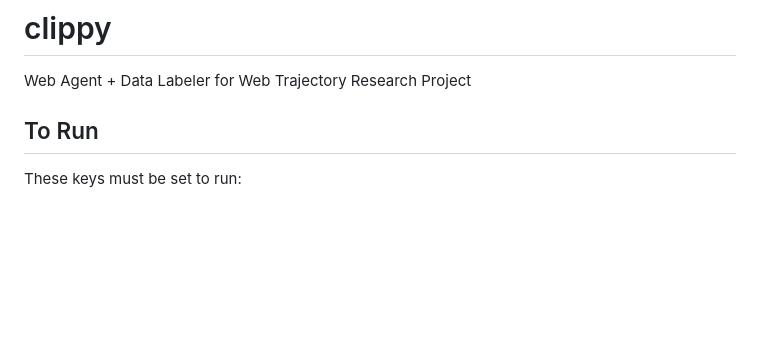
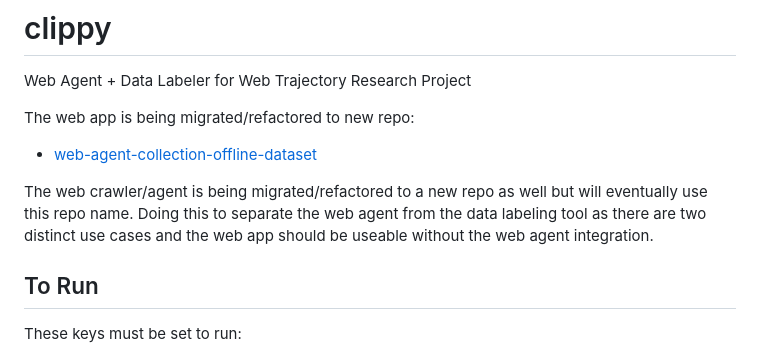
Before and after one commit to grahamannett/clippy, a Markdown page: README.md, the part around the change. Rendered like a GitHub page; blank space fills up the shorter version.

```diff
--- a/README.md
+++ b/README.md
@@ -1,6 +1,11 @@
 # clippy
 
 Web Agent + Data Labeler for Web Trajectory Research Project
+
+The web app is being migrated/refactored to new repo:
+  - [web-agent-collection-offline-dataset](https://github.com/grahamannett/web-agent-collection-offline-dataset)
+
+The web crawler/agent is being migrated/refactored to a new repo as well but will eventually use this repo name.  Doing this to separate the web agent from the data labeling tool as there are two distinct use cases and the web app should be useable without the web agent integration.
 
 ## To Run
 
```
